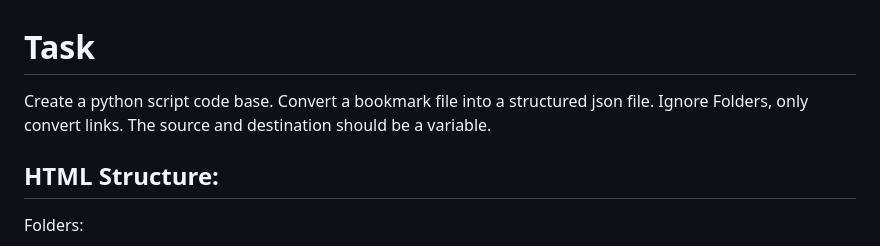
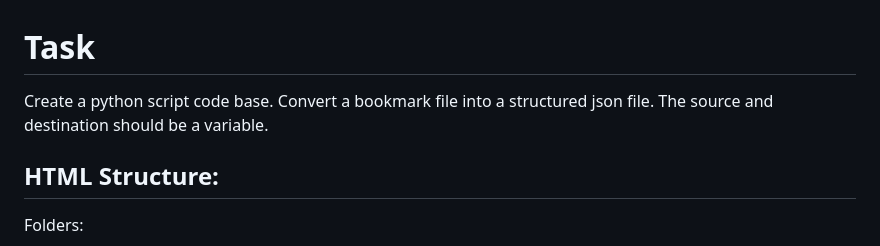
Before and after one commit to ben7sys/bomarfilemerger, a Markdown page: prompt.md, the part around the change. Rendered like a GitHub page.

```diff
--- a/prompt.md
+++ b/prompt.md
@@ -1,7 +1,6 @@
 # Task
 Create a python script code base.
 Convert a bookmark file into a structured json file.
-Ignore Folders, only convert links.
 The source and destination should be a variable.
 
 ## HTML Structure:
```
